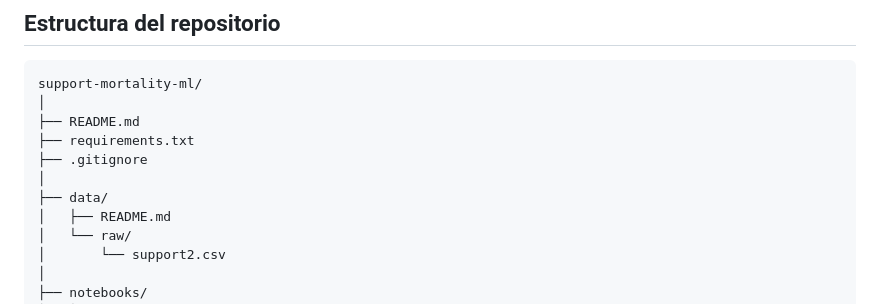
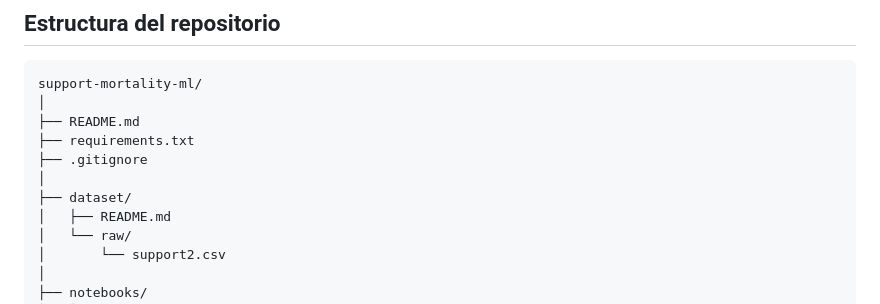
Before and after one commit to VannaNotGianna/Prediccion_mortalidad_hospitalaria_ml, a Markdown page: README.md, the part around the change. Drawn GitHub-style.

Commit message:
Rename 'data' directory to 'dataset'

```diff
--- a/README.md
+++ b/README.md
@@ -71,7 +71,7 @@ support-mortality-ml/
 ├── requirements.txt
 ├── .gitignore
 │
-├── data/
+├── dataset/
 │   ├── README.md
 │   └── raw/
 │       └── support2.csv
```
